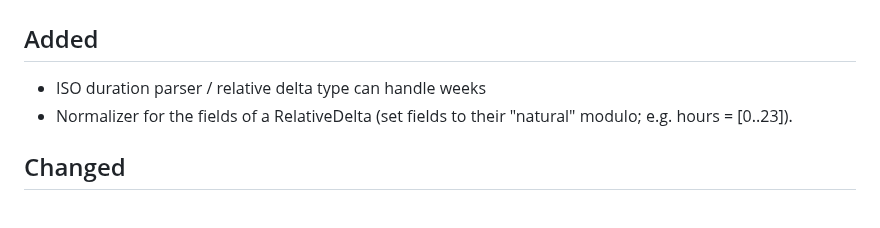
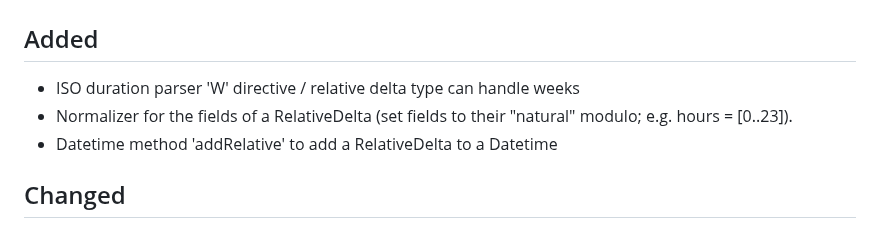
Before and after one commit to FObersteiner/zdt, a Markdown page: CHANGELOG.md, the part around the change. Drawn GitHub-style.

Commit message:
update changelog

```diff
--- a/CHANGELOG.md
+++ b/CHANGELOG.md
@@ -15,8 +15,9 @@ Types of changes
 
 ## Added
 
-- ISO duration parser / relative delta type can handle weeks
+- ISO duration parser 'W' directive / relative delta type can handle weeks
 - Normalizer for the fields of a RelativeDelta (set fields to their "natural" modulo; e.g. hours = [0..23]).
+- Datetime method 'addRelative' to add a RelativeDelta to a Datetime
 
 ## Changed
 
```
